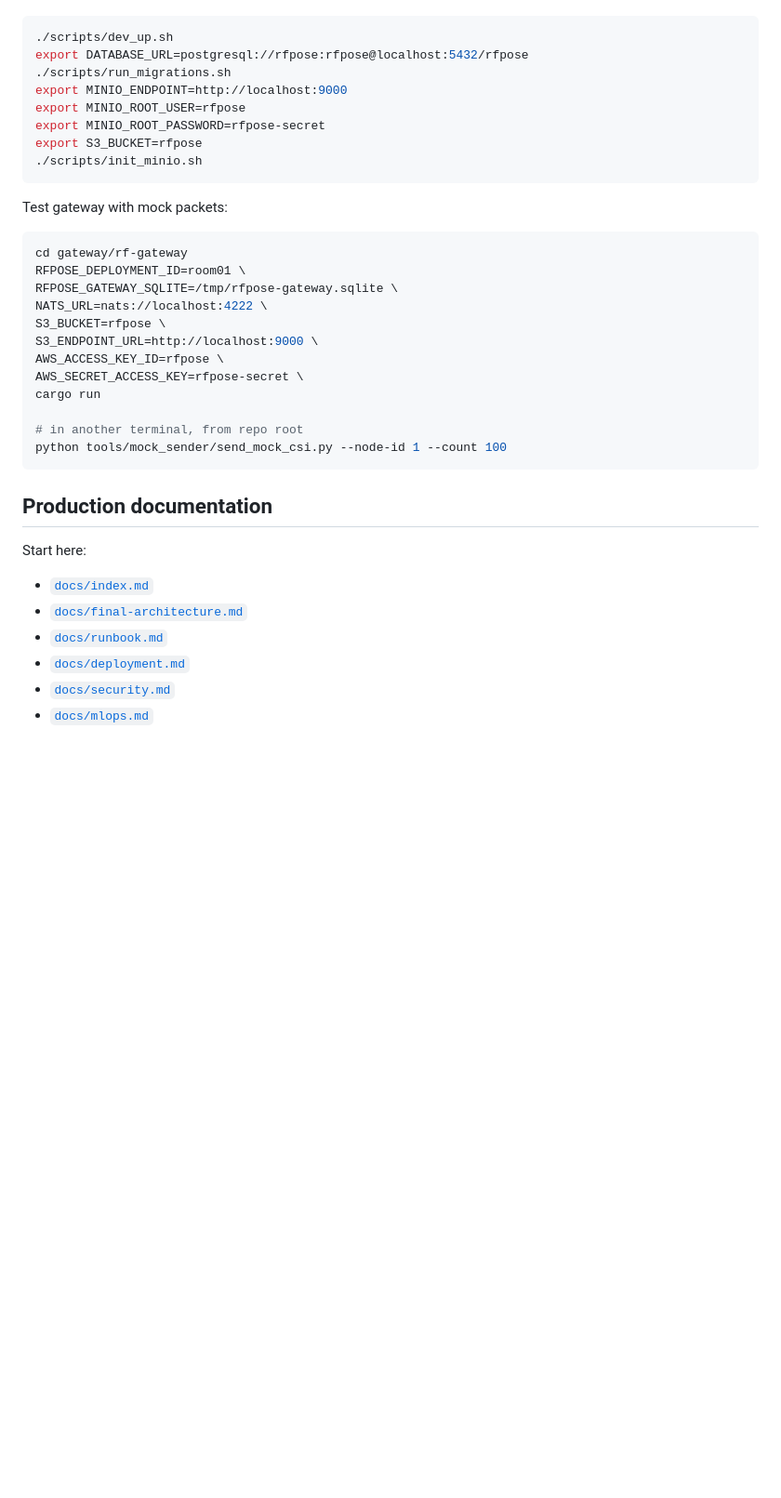
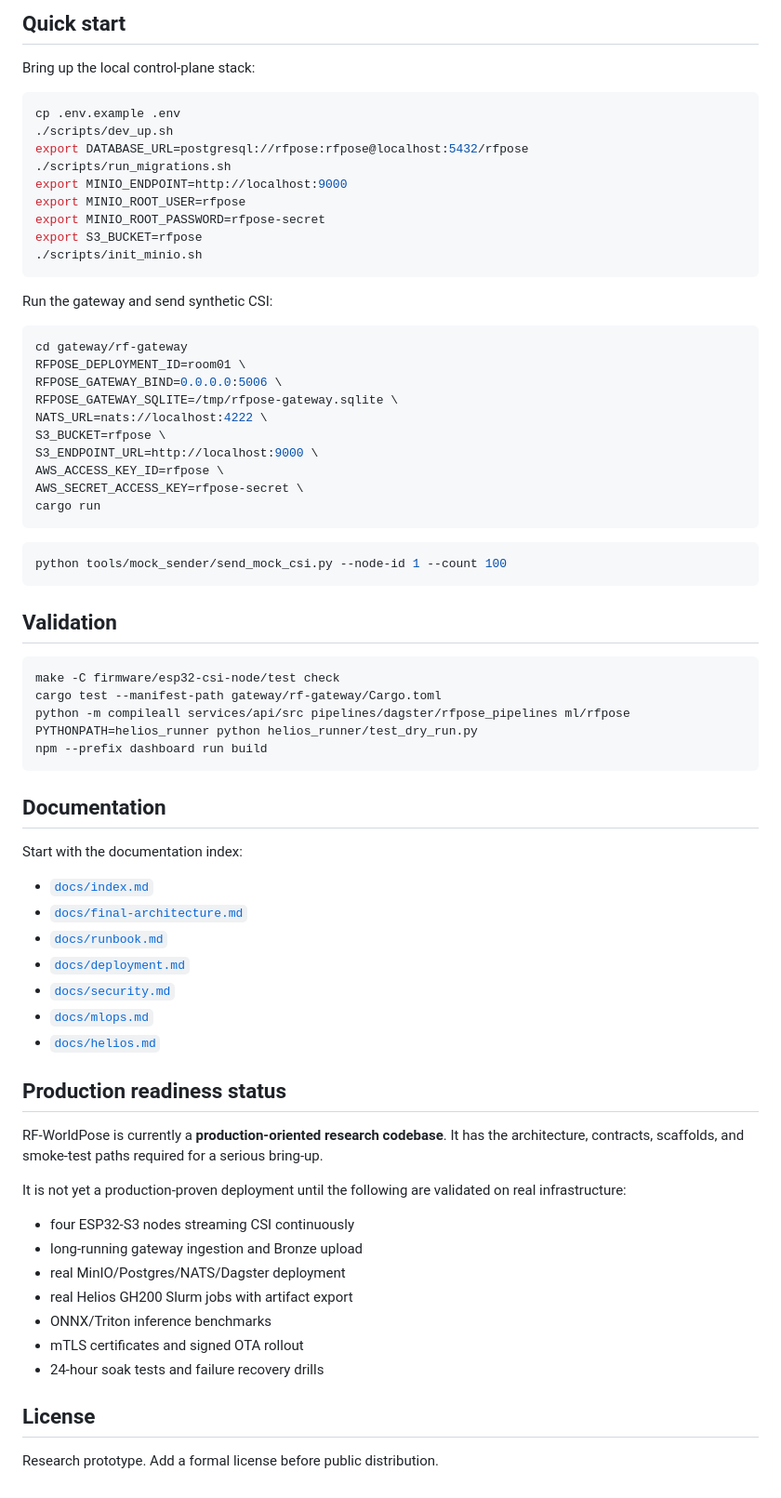
Before and after one commit to tientruongminh/rf-worldpose, a Markdown page: README.md, the part around one of its changes. Shown at 93% size. GitHub-like rendering; blank space fills up the shorter version.

Commit message:
docs: redesign GitHub repository landing README

````diff
--- a/README.md
+++ b/README.md
@@ -86,5 +87,9 @@ When ready to install/run the local stack:
+## Quick start
+
+Bring up the local control-plane stack:
 
 ```bash
+cp .env.example .env
 ./scripts/dev_up.sh
 export DATABASE_URL=postgresql://rfpose:rfpose@localhost:5432/rfpose
 ./scripts/run_migrations.sh
@@ -95,11 +100,12 @@ export S3_BUCKET=rfpose
 ./scripts/init_minio.sh
 ```
 
-Test gateway with mock packets:
+Run the gateway and send synthetic CSI:
 
 ```bash
 cd gateway/rf-gateway
 RFPOSE_DEPLOYMENT_ID=room01 \
+RFPOSE_GATEWAY_BIND=0.0.0.0:5006 \
 RFPOSE_GATEWAY_SQLITE=/tmp/rfpose-gateway.sqlite \
 NATS_URL=nats://localhost:4222 \
 S3_BUCKET=rfpose \
@@ -107,14 +113,25 @@ S3_ENDPOINT_URL=http://localhost:9000 \
 AWS_ACCESS_KEY_ID=rfpose \
 AWS_SECRET_ACCESS_KEY=rfpose-secret \
 cargo run
+```
 
-# in another terminal, from repo root
+```bash
 python tools/mock_sender/send_mock_csi.py --node-id 1 --count 100
 ```
 
-## Production documentation
+## Validation
 
-Start here:
+```bash
+make -C firmware/esp32-csi-node/test check
+cargo test --manifest-path gateway/rf-gateway/Cargo.toml
+python -m compileall services/api/src pipelines/dagster/rfpose_pipelines ml/rfpose
+PYTHONPATH=helios_runner python helios_runner/test_dry_run.py
+npm --prefix dashboard run build
+```
+
+## Documentation
+
+Start with the documentation index:
 
 - [`docs/index.md`](docs/index.md)
 - [`docs/final-architecture.md`](docs/final-architecture.md)
@@ -122,3 +139,22 @@ Start here:
 - [`docs/deployment.md`](docs/deployment.md)
 - [`docs/security.md`](docs/security.md)
 - [`docs/mlops.md`](docs/mlops.md)
+- [`docs/helios.md`](docs/helios.md)
+
+## Production readiness status
+
+RF-WorldPose is currently a **production-oriented research codebase**. It has the architecture, contracts, scaffolds, and smoke-test paths required for a serious bring-up.
+
+It is not yet a production-proven deployment until the following are validated on real infrastructure:
+
+- four ESP32-S3 nodes streaming CSI continuously
+- long-running gateway ingestion and Bronze upload
+- real MinIO/Postgres/NATS/Dagster deployment
+- real Helios GH200 Slurm jobs with artifact export
+- ONNX/Triton inference benchmarks
+- mTLS certificates and signed OTA rollout
+- 24-hour soak tests and failure recovery drills
+
+## License
+
+Research prototype. Add a formal license before public distribution.
````
Also changed, not shown: other parts of README.md (+71 -70 lines).
